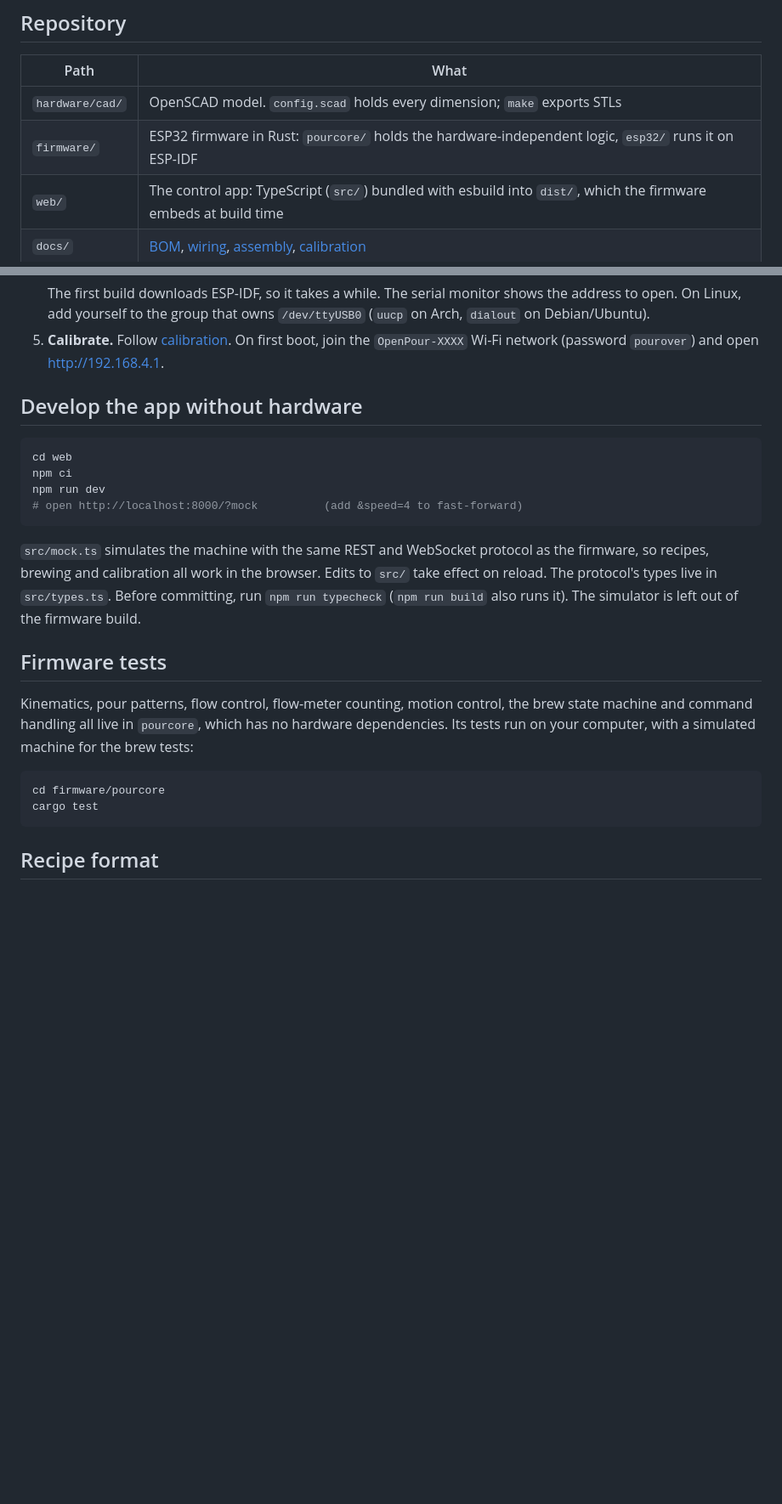
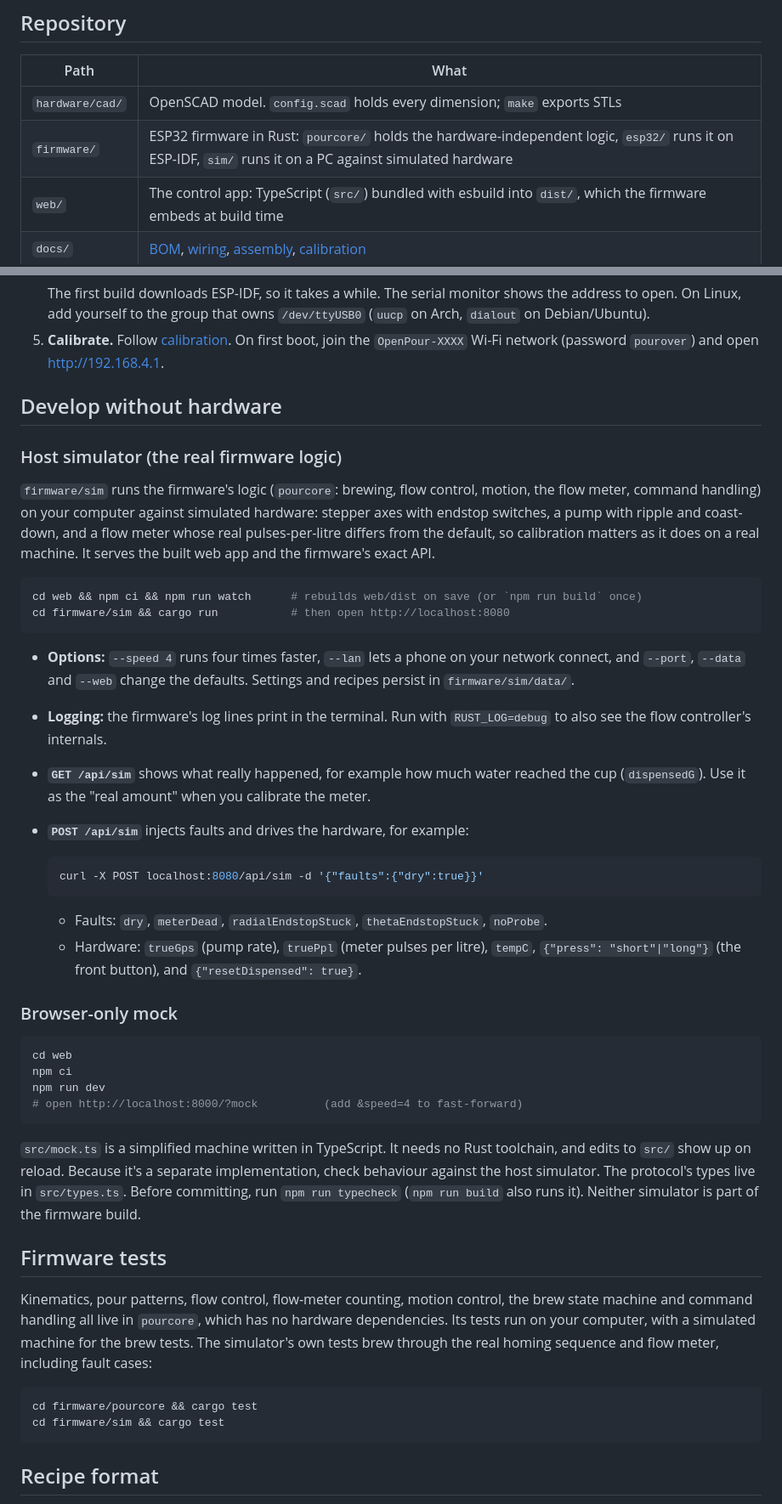
Before and after one commit to cjodo/openpour, a Markdown page: README.md, 2 parts joined by grey strips. Shown at 85% size. Drawn GitHub-style; blank space fills up the shorter version.

Commit message:
docs: describe the host simulator and its fault injection
Co-Authored-By: Claude Opus 5.5 <noreply@anthropic.com>

````diff
--- a/README.md
+++ b/README.md
@@ -42,7 +42,7 @@ just early enough that the pump's coast-down lands on target.
 | Path | What |
 |---|---|
 | `hardware/cad/` | OpenSCAD model. `config.scad` holds every dimension; `make` exports STLs |
-| `firmware/` | ESP32 firmware in Rust: `pourcore/` holds the hardware-independent logic, `esp32/` runs it on ESP-IDF |
+| `firmware/` | ESP32 firmware in Rust: `pourcore/` holds the hardware-independent logic, `esp32/` runs it on ESP-IDF, `sim/` runs it on a PC against simulated hardware |
 | `web/` | The control app: TypeScript (`src/`) bundled with esbuild into `dist/`, which the firmware embeds at build time |
 | `docs/` | [BOM](docs/BOM.md), [wiring](docs/wiring.md), [assembly](docs/assembly.md), [calibration](docs/calibration.md) |
 
@@ -74,7 +74,43 @@ just early enough that the pump's coast-down lands on target.
    join the `OpenPour-XXXX` Wi-Fi network (password `pourover`) and open
    http://192.168.4.1.
 
-## Develop the app without hardware
+## Develop without hardware
+
+### Host simulator (the real firmware logic)
+
+`firmware/sim` runs the firmware's logic (`pourcore`: brewing, flow control,
+motion, the flow meter, command handling) on your computer against simulated
+hardware: stepper axes with endstop switches, a pump with ripple and
+coast-down, and a flow meter whose real pulses-per-litre differs from the
+default, so calibration matters as it does on a real machine. It serves the
+built web app and the firmware's exact API.
+
+```sh
+cd web && npm ci && npm run watch      # rebuilds web/dist on save (or `npm run build` once)
+cd firmware/sim && cargo run           # then open http://localhost:8080
+```
+
+- **Options:** `--speed 4` runs four times faster, `--lan` lets a phone on your
+  network connect, and `--port`, `--data` and `--web` change the defaults.
+  Settings and recipes persist in `firmware/sim/data/`.
+- **Logging:** the firmware's log lines print in the terminal. Run with
+  `RUST_LOG=debug` to also see the flow controller's internals.
+- **`GET /api/sim`** shows what really happened, for example how much water
+  reached the cup (`dispensedG`). Use it as the "real amount" when you
+  calibrate the meter.
+- **`POST /api/sim`** injects faults and drives the hardware, for example:
+
+  ```sh
+  curl -X POST localhost:8080/api/sim -d '{"faults":{"dry":true}}'
+  ```
+
+  - Faults: `dry`, `meterDead`, `radialEndstopStuck`, `thetaEndstopStuck`,
+    `noProbe`.
+  - Hardware: `trueGps` (pump rate), `truePpl` (meter pulses per litre),
+    `tempC`, `{"press": "short"|"long"}` (the front button), and
+    `{"resetDispensed": true}`.
+
+### Browser-only mock
 
 ```sh
 cd web
@@ -83,22 +119,24 @@ npm run dev
 # open http://localhost:8000/?mock          (add &speed=4 to fast-forward)
 ```
 
-`src/mock.ts` simulates the machine with the same REST and WebSocket protocol
-as the firmware, so recipes, brewing and calibration all work in the browser.
-Edits to `src/` take effect on reload. The protocol's types live in
-`src/types.ts`. Before committing, run `npm run typecheck` (`npm run build`
-also runs it). The simulator is left out of the firmware build.
+`src/mock.ts` is a simplified machine written in TypeScript. It needs no Rust
+toolchain, and edits to `src/` show up on reload. Because it's a separate
+implementation, check behaviour against the host simulator. The protocol's
+types live in `src/types.ts`. Before committing, run `npm run typecheck`
+(`npm run build` also runs it). Neither simulator is part of the firmware
+build.
 
 ## Firmware tests
 
 Kinematics, pour patterns, flow control, flow-meter counting, motion control,
 the brew state machine and command handling all live in `pourcore`, which
 has no hardware dependencies. Its tests run on your computer, with a
-simulated machine for the brew tests:
+simulated machine for the brew tests. The simulator's own tests brew through
+the real homing sequence and flow meter, including fault cases:
 
 ```sh
-cd firmware/pourcore
-cargo test
+cd firmware/pourcore && cargo test
+cd firmware/sim && cargo test
 ```
 
 ## Recipe format
````
